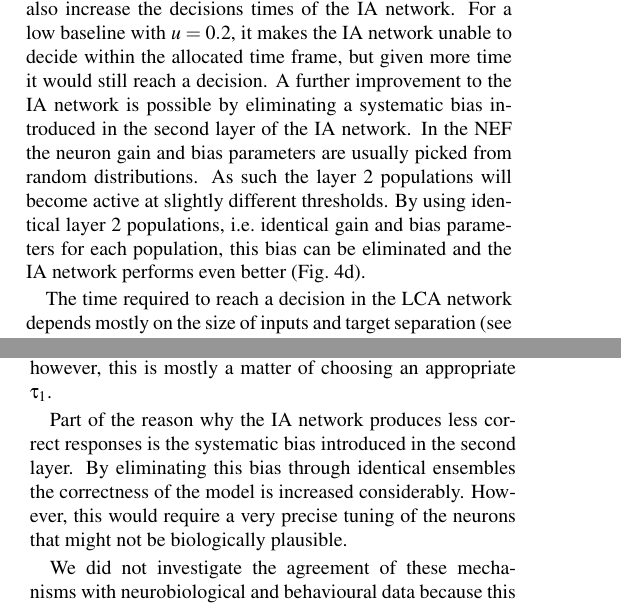
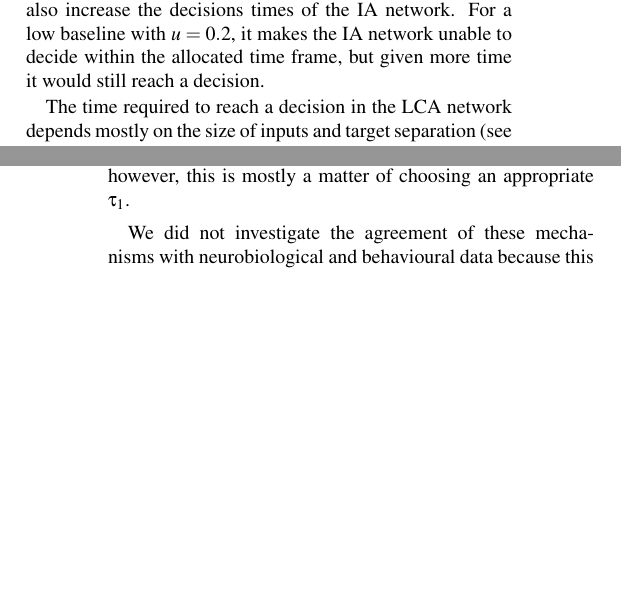
Before and after one commit to ctn-waterloo/cogsci17-decide, a LaTeX paper (doc/paper/paper.tex): two parts of the columns of pages 3 and 5 of 7 before the commit and two parts of the columns of pages 3 and 5 of 6 after it, joined at a grey line, cut so that both start at the same text, the shorter picture padded with empty space. Compiled offline with pdfLaTeX.

Commit message:
Remove systematic bias stuff.

```diff
--- a/doc/paper/paper.tex
+++ b/doc/paper/paper.tex
@@ -246,11 +246,11 @@ Overall, the IA performance tends to be worse for a high input magnitude, but be
 We can greatly improve the IA performance by increasing $\tau_1$ to \SI{0.5}{\second} which slows down the integration of evidence (Fig.~\ref{fig:correct}c).
 This improves the IA performance to be above the LCA performance for high baselines, but it will also increase the decisions times of the IA network.
 For a low baseline with $u=0.2$, it makes the IA network unable to decide within the allocated time frame, but given more time it would still reach a decision.
-A further improvement to the IA network is possible by eliminating a systematic bias introduced in the second layer of the IA network.
-In the NEF the neuron gain and bias parameters are usually picked from random distributions.
-As such the layer 2 populations will become active at slightly different thresholds.
-By using identical layer 2 populations, i.e.~identical gain and bias parameters for each population, this bias can be eliminated and the IA network performs even better (Fig.~\ref{fig:correct}d).
-\begin{figure*}
+%A further improvement to the IA network is possible by eliminating a systematic bias introduced in the second layer of the IA network.
+%In the NEF the neuron gain and bias parameters are usually picked from random distributions.
+%As such the layer 2 populations will become active at slightly different thresholds.
+%By using identical layer 2 populations, i.e.~identical gain and bias parameters for each population, this bias can be eliminated and the IA network performs even better (Fig.~\ref{fig:correct}d).
+\begin{figure*}[t]
     \centering
     \includegraphics{figures/correct}
     \caption{
@@ -314,9 +314,9 @@ For the LCA network this behaviour is inherent.
 There will always be an initial rise of all state variables that receive input before the mutual inhibition grows strong enough to push them back to zero.
 In the IA network, however, this is mostly a matter of choosing an appropriate $\tau_1$.
 
-Part of the reason why the IA network produces less correct responses is the systematic bias introduced in the second layer.
-By eliminating this bias through identical ensembles the correctness of the model is increased considerably.
-However, this would require a very precise tuning of the neurons that might not be biologically plausible.
+%Part of the reason why the IA network produces less correct responses is the systematic bias introduced in the second layer.
+%By eliminating this bias through identical ensembles the correctness of the model is increased considerably.
+%However, this would require a very precise tuning of the neurons that might not be biologically plausible.
 
 We did not investigate the agreement of these mechanisms with neurobiological and behavioural data because this has been done before for different WTA networks~\cite{gold2007,smith2004} and is out of the scope of this paper.
 Also, the implementation in spiking neurons ensures a certain level of biological plausibility.
```
Also changed, not shown: doc/paper/figures/correct.pdf, doc/paper/paper.tex (4 more changed lines), 1 other file.
